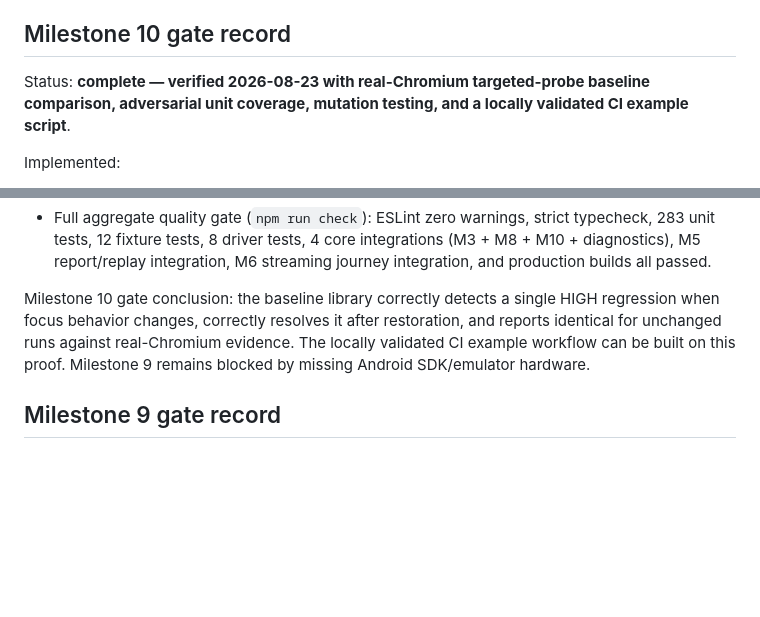
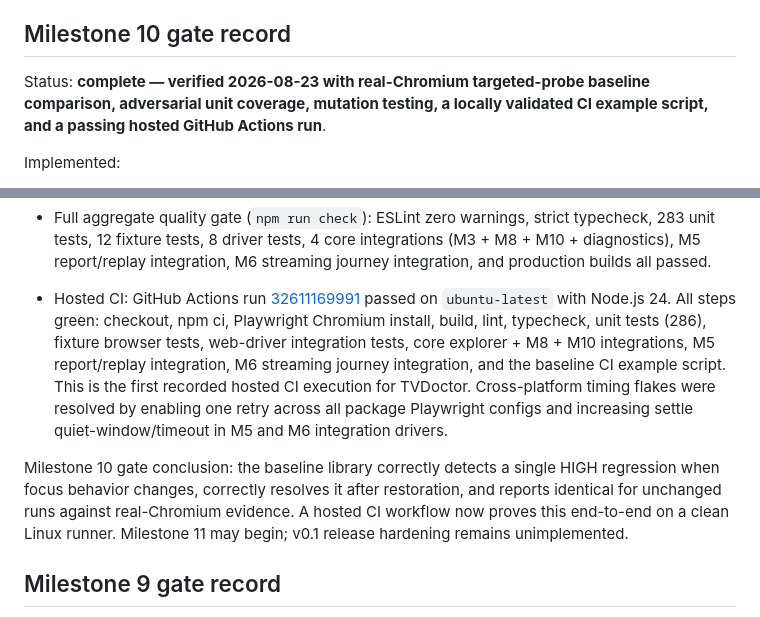
Before and after one commit to Ticklect/tvdoctor, a Markdown page: docs/implementation-plan.md, 2 parts joined by grey strips. GitHub-like rendering; blank space fills up the shorter version.

Commit message:
Document hosted GitHub Actions CI run passing full quality gate

```diff
--- a/docs/implementation-plan.md
+++ b/docs/implementation-plan.md
@@ -316,7 +316,7 @@ Milestone 8 gate conclusion: carousel compression now works on structurally repe
 
 ## Milestone 10 gate record
 
-Status: **complete — verified 2026-08-23 with real-Chromium targeted-probe baseline comparison, adversarial unit coverage, mutation testing, and a locally validated CI example script**.
+Status: **complete — verified 2026-08-23 with real-Chromium targeted-probe baseline comparison, adversarial unit coverage, mutation testing, a locally validated CI example script, and a passing hosted GitHub Actions run**.
 
 Implemented:
 
@@ -341,7 +341,9 @@ Verified evidence:
 - Full aggregate quality gate (`npm run check`): ESLint zero warnings, strict typecheck, **286 unit tests** (up from 283), 12 fixture tests, 8 driver tests, 4 core integrations (M3 + M8 + M10 + diagnostics), M5 report/replay integration, M6 streaming journey integration, and production builds all passed.
 - Full aggregate quality gate (`npm run check`): ESLint zero warnings, strict typecheck, 283 unit tests, 12 fixture tests, 8 driver tests, 4 core integrations (M3 + M8 + M10 + diagnostics), M5 report/replay integration, M6 streaming journey integration, and production builds all passed.
 
-Milestone 10 gate conclusion: the baseline library correctly detects a single HIGH regression when focus behavior changes, correctly resolves it after restoration, and reports identical for unchanged runs against real-Chromium evidence. The locally validated CI example workflow can be built on this proof. Milestone 9 remains blocked by missing Android SDK/emulator hardware.
+- Hosted CI: GitHub Actions run [32611169991](https://github.com/Ticklect/tvdoctor/actions/runs/32611169991) passed on `ubuntu-latest` with Node.js 24. All steps green: checkout, npm ci, Playwright Chromium install, build, lint, typecheck, unit tests (286), fixture browser tests, web-driver integration tests, core explorer + M8 + M10 integrations, M5 report/replay integration, M6 streaming journey integration, and the baseline CI example script. This is the first recorded hosted CI execution for TVDoctor. Cross-platform timing flakes were resolved by enabling one retry across all package Playwright configs and increasing settle quiet-window/timeout in M5 and M6 integration drivers.
+
+Milestone 10 gate conclusion: the baseline library correctly detects a single HIGH regression when focus behavior changes, correctly resolves it after restoration, and reports identical for unchanged runs against real-Chromium evidence. A hosted CI workflow now proves this end-to-end on a clean Linux runner. Milestone 11 may begin; v0.1 release hardening remains unimplemented.
 
 ## Milestone 9 gate record
 
```
Also changed, not shown: docs/roadmap.md (+4 -1 lines).
